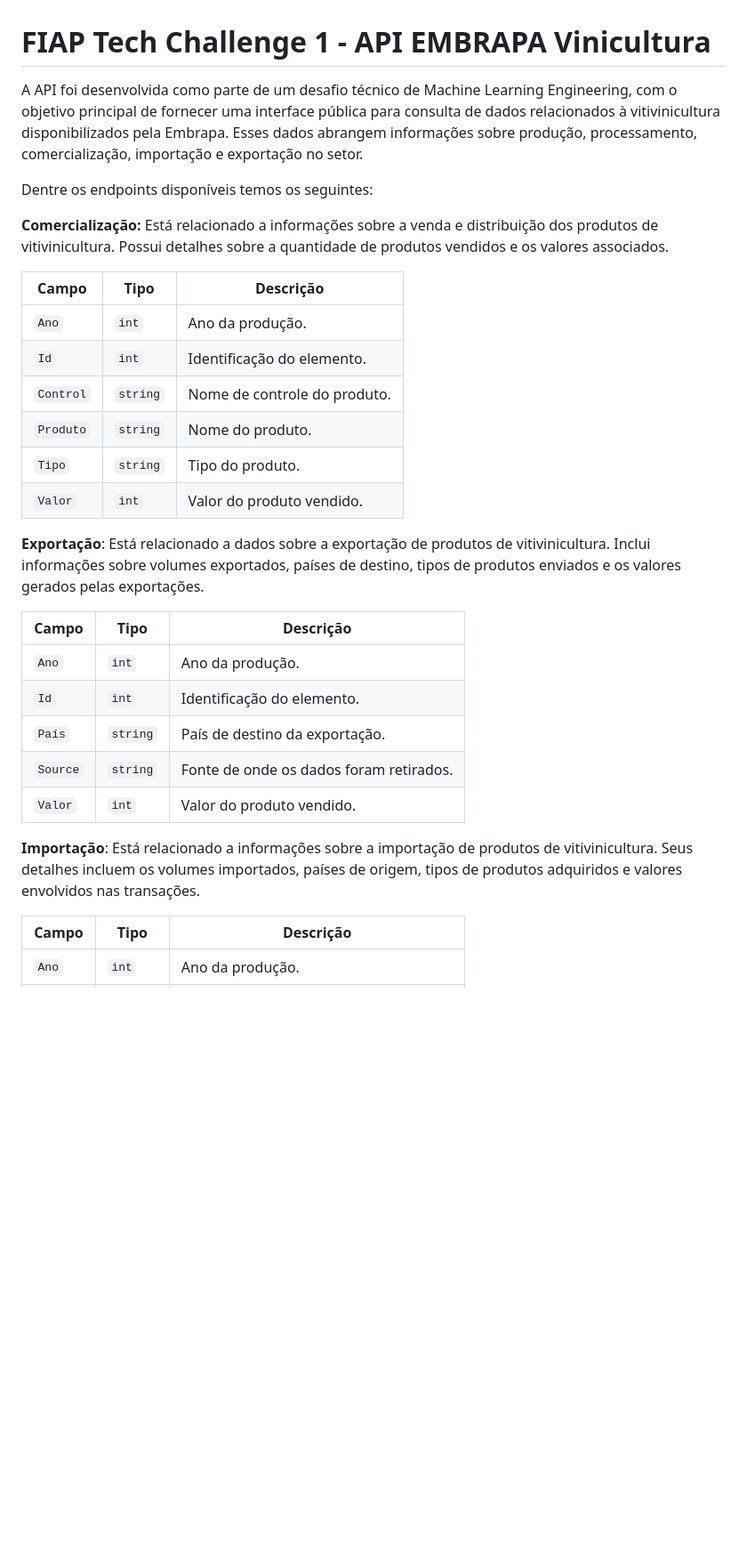
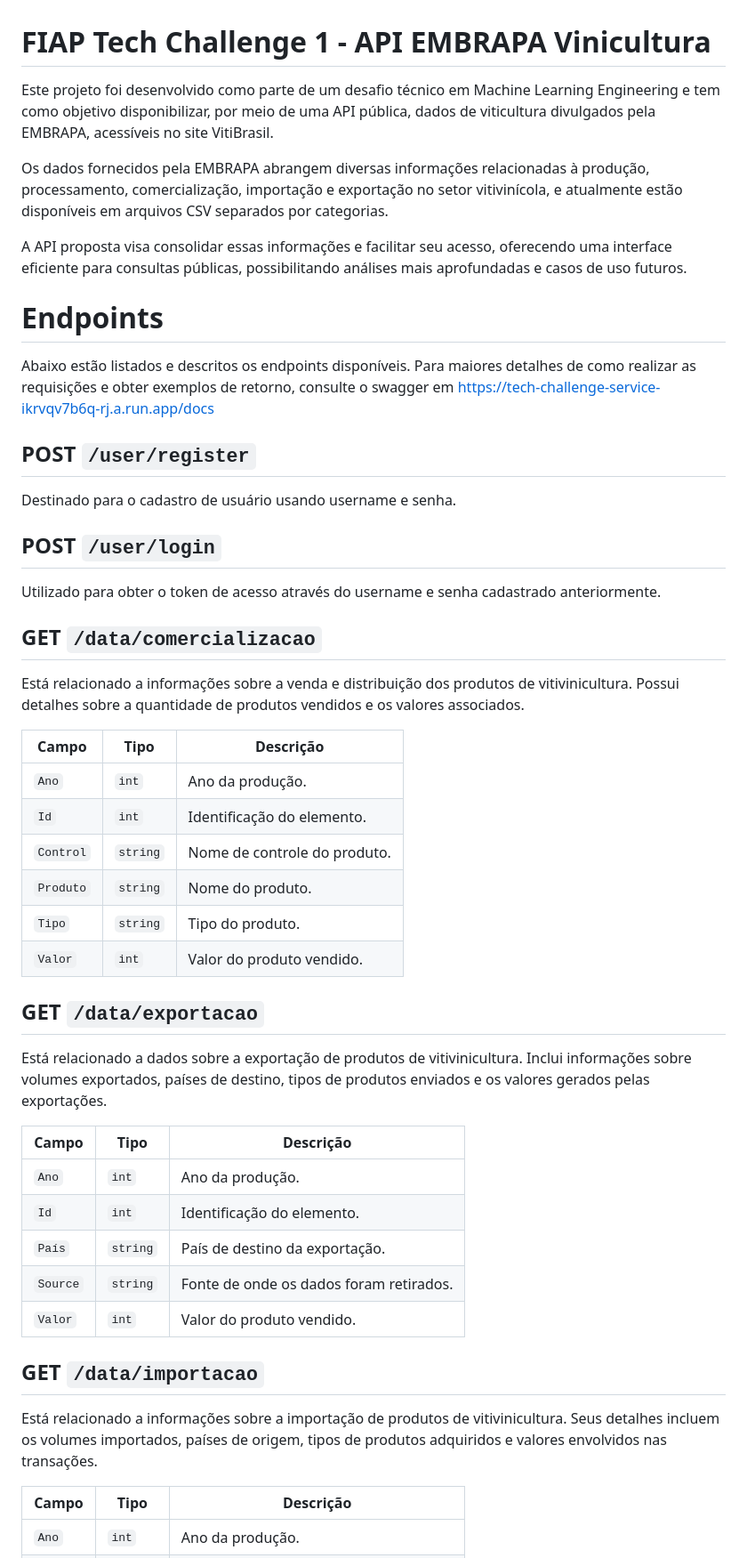
Before and after one commit to pvpauloo/FIAP_PROJECTS, a Markdown page: README.md, the part around the change printed below. Shown: that part at 89% size. GitHub-like rendering; blank space fills up the shorter version.

```diff
--- a/README.md
+++ b/README.md
@@ -1,10 +1,27 @@
 # FIAP Tech Challenge 1 - API EMBRAPA Vinicultura
 
-A API foi desenvolvida como parte de um desafio técnico de Machine Learning Engineering, com o objetivo principal de fornecer uma interface pública para consulta de dados relacionados à vitivinicultura disponibilizados pela Embrapa. Esses dados abrangem informações sobre produção, processamento, comercialização, importação e exportação no setor.
+Este projeto foi desenvolvido como parte de um desafio técnico em Machine Learning Engineering e tem como objetivo disponibilizar, por meio de uma API pública, dados de viticultura divulgados pela EMBRAPA, acessíveis no site VitiBrasil.
 
-Dentre os endpoints disponíveis temos os seguintes:
+Os dados fornecidos pela EMBRAPA abrangem diversas informações relacionadas à produção, processamento, comercialização, importação e exportação no setor vitivinícola, e atualmente estão disponíveis em arquivos CSV separados por categorias.
 
-**Comercialização:** Está relacionado a informações sobre a venda e distribuição dos produtos de vitivinicultura. Possui detalhes sobre a quantidade de produtos vendidos e os valores associados.
+A API proposta visa consolidar essas informações e facilitar seu acesso, oferecendo uma interface eficiente para consultas públicas, possibilitando análises mais aprofundadas e casos de uso futuros.
+
+
+# Endpoints
+
+Abaixo estão listados e descritos os endpoints disponíveis. Para maiores detalhes de como realizar as requisições e obter exemplos de retorno, consulte o swagger em https://tech-challenge-service-ikrvqv7b6q-rj.a.run.app/docs
+
+## POST `/user/register`
+
+Destinado para o cadastro de usuário usando username e senha.
+
+## POST `/user/login`
+
+Utilizado para obter o token de acesso através do username e senha cadastrado anteriormente.
+
+## GET `/data/comercializacao`
+
+Está relacionado a informações sobre a venda e distribuição dos produtos de vitivinicultura. Possui detalhes sobre a quantidade de produtos vendidos e os valores associados.
 
 | Campo              | Tipo         | Descrição                                    |
 |--------------------|--------------|--------------------------------------------|
@@ -15,7 +32,9 @@ Dentre os endpoints disponíveis temos os seguintes:
 | `Tipo`      | `string`      | Tipo do produto.         |
 | `Valor`      | `int`      | Valor do produto vendido.         |
 
-**Exportação**: Está relacionado a dados sobre a exportação de produtos de vitivinicultura. Inclui informações sobre volumes exportados, países de destino, tipos de produtos enviados e os valores gerados pelas exportações.
+## GET `/data/exportacao`
+
+Está relacionado a dados sobre a exportação de produtos de vitivinicultura. Inclui informações sobre volumes exportados, países de destino, tipos de produtos enviados e os valores gerados pelas exportações.
 
 | Campo              | Tipo         | Descrição                                    |
 |--------------------|--------------|--------------------------------------------|
@@ -25,7 +44,9 @@ Dentre os endpoints disponíveis temos os seguintes:
 | `Source`      | `string`      | Fonte de onde os dados foram retirados.         |
 | `Valor`      | `int`      | Valor do produto vendido.         |
 
-**Importação**: Está relacionado a informações sobre a importação de produtos de vitivinicultura. Seus detalhes incluem os volumes importados, países de origem, tipos de produtos adquiridos e valores envolvidos nas transações.
+## GET `/data/importacao`
+
+Está relacionado a informações sobre a importação de produtos de vitivinicultura. Seus detalhes incluem os volumes importados, países de origem, tipos de produtos adquiridos e valores envolvidos nas transações.
 
 | Campo              | Tipo         | Descrição                                    |
 |--------------------|--------------|--------------------------------------------|
```
Also changed, not shown: other parts of README.md (+20 -10 lines).
